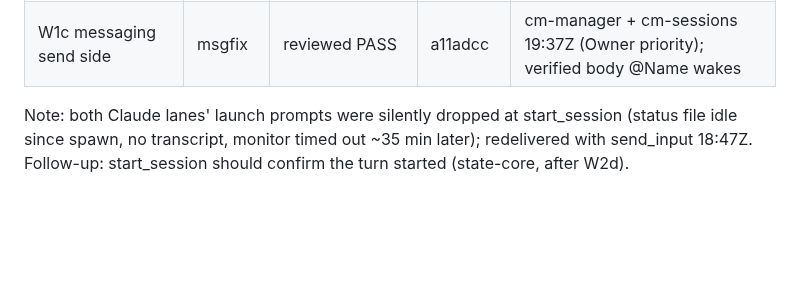
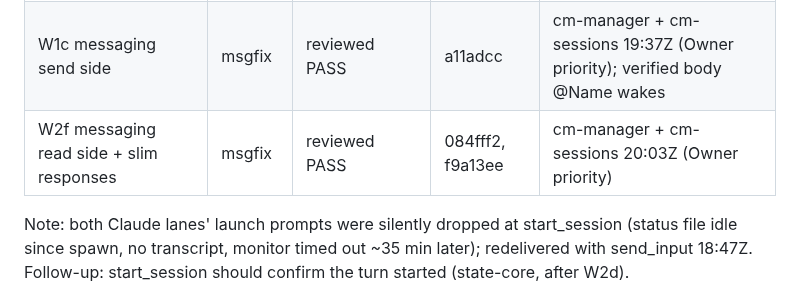
Before and after one commit to Bigbadboybob/claude-manager, a Markdown page: cm-initiative/IMPLEMENTATION-PLAN.md, the part around the change. GitHub-like rendering; blank space fills up the shorter version.

Commit message:
docs: W2f deployed
Co-Authored-By: Claude Opus 5.5 (1M context) <noreply@anthropic.com>

```diff
--- a/cm-initiative/IMPLEMENTATION-PLAN.md
+++ b/cm-initiative/IMPLEMENTATION-PLAN.md
@@ -196,6 +196,7 @@ reviews, merges to main and deploys (hub first).
 | W1a items API | items | reviewed PASS (+fixes 9f1aa85) | 9f1aa85 | API live on cm-manager 19:17Z; `GET /boards` 200 |
 | W1b agent_state core | state-core | review: 2 blockers being fixed | | |
 | W1c messaging send side | msgfix | reviewed PASS | a11adcc | cm-manager + cm-sessions 19:37Z (Owner priority); verified body @Name wakes |
+| W2f messaging read side + slim responses | msgfix | reviewed PASS | 084fff2, f9a13ee | cm-manager + cm-sessions 20:03Z (Owner priority) |
 
 Note: both Claude lanes' launch prompts were silently dropped at start_session (status file idle since spawn, no transcript, monitor timed out ~35 min later); redelivered with send_input 18:47Z. Follow-up: start_session should confirm the turn started (state-core, after W2d).
 
```
